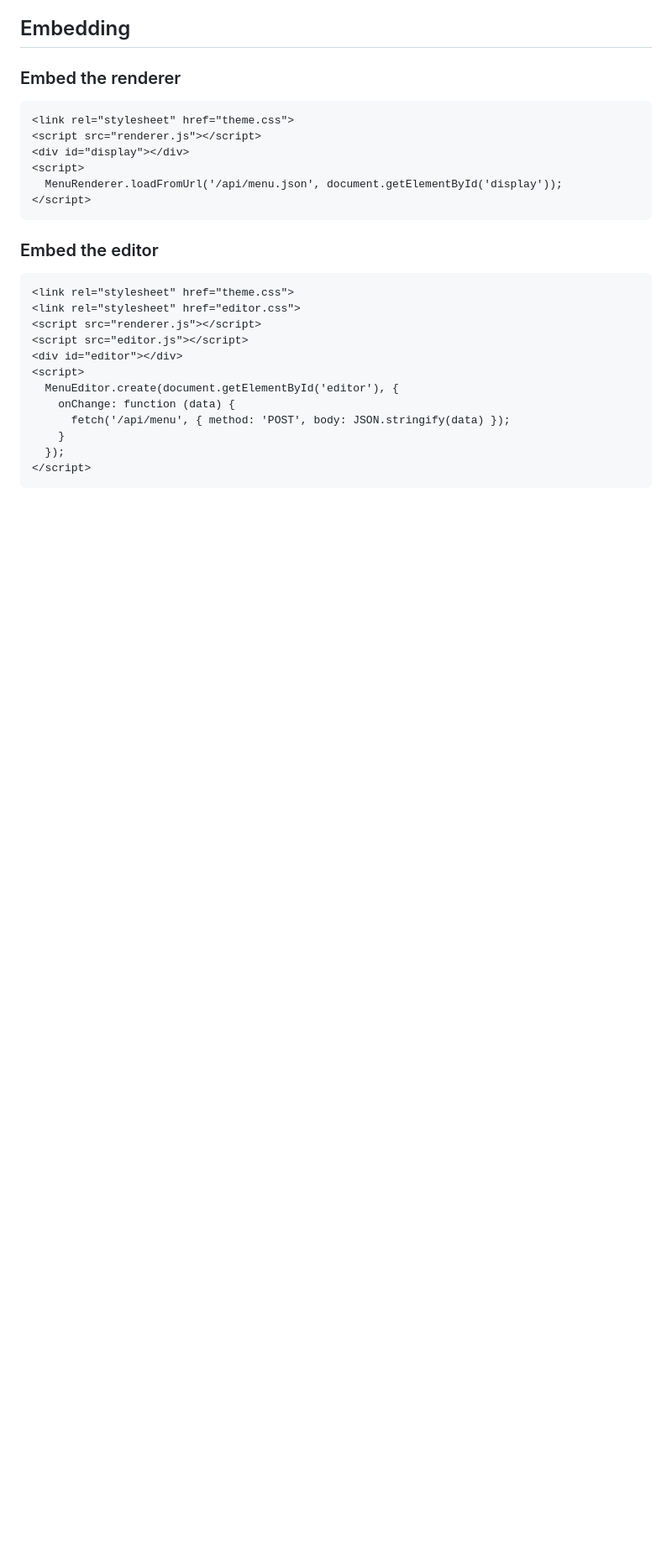
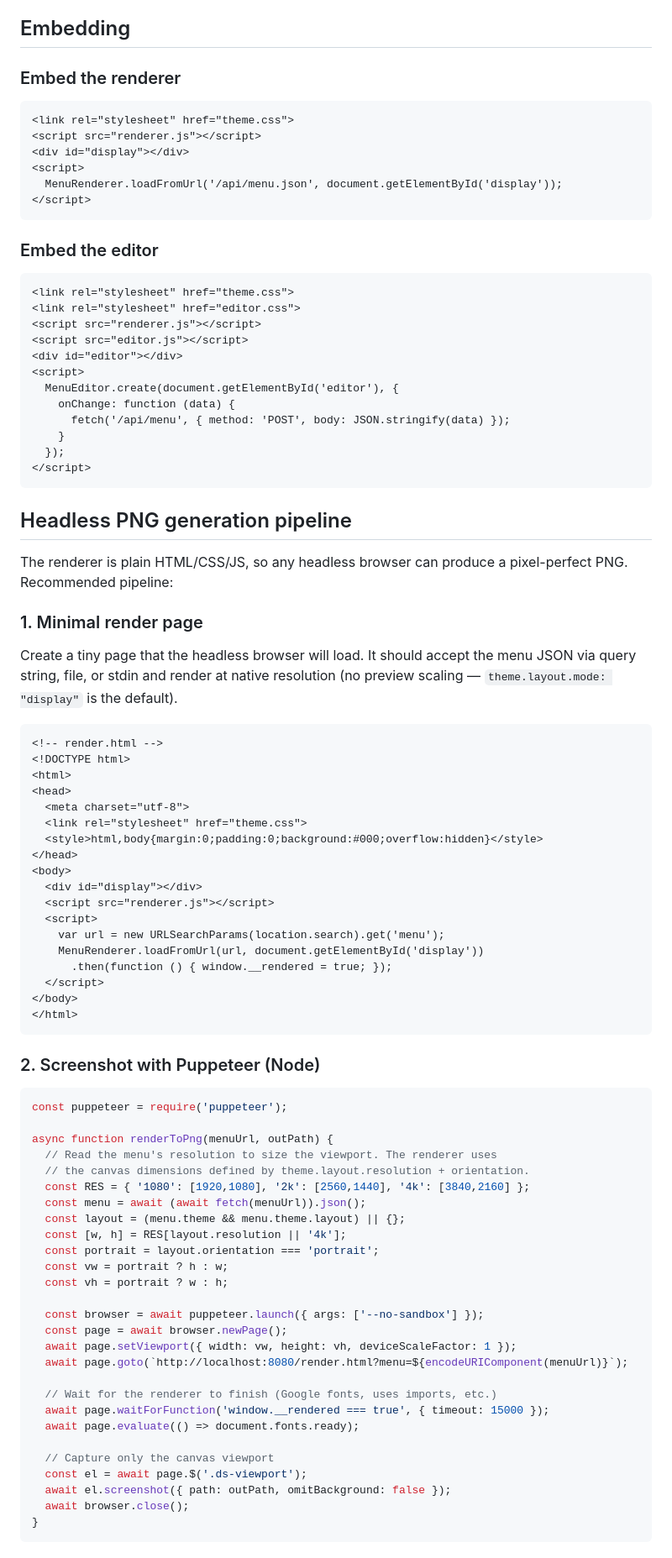
Before and after one commit to treehousetim/digital-signage, a Markdown page: README.md, the part around one of its changes. Shown at 84% size. Rendered like a GitHub page; blank space fills up the shorter version.

Commit message:
README: add headless PNG generation pipeline section

````diff
--- a/README.md
+++ b/README.md
@@ -359,3 +359,64 @@ Portrait orientation swaps width and height. Display mode renders at native size
 </script>
 ```
 
+## Headless PNG generation pipeline
+
+The renderer is plain HTML/CSS/JS, so any headless browser can produce a pixel-perfect PNG. Recommended pipeline:
+
+### 1. Minimal render page
+
+Create a tiny page that the headless browser will load. It should accept the menu JSON via query string, file, or stdin and render at native resolution (no preview scaling — `theme.layout.mode: "display"` is the default).
+
+```html
+<!-- render.html -->
+<!DOCTYPE html>
+<html>
+<head>
+  <meta charset="utf-8">
+  <link rel="stylesheet" href="theme.css">
+  <style>html,body{margin:0;padding:0;background:#000;overflow:hidden}</style>
+</head>
+<body>
+  <div id="display"></div>
+  <script src="renderer.js"></script>
+  <script>
+    var url = new URLSearchParams(location.search).get('menu');
+    MenuRenderer.loadFromUrl(url, document.getElementById('display'))
+      .then(function () { window.__rendered = true; });
+  </script>
+</body>
+</html>
+```
+
+### 2. Screenshot with Puppeteer (Node)
+
+```js
+const puppeteer = require('puppeteer');
+
+async function renderToPng(menuUrl, outPath) {
+  // Read the menu's resolution to size the viewport. The renderer uses
+  // the canvas dimensions defined by theme.layout.resolution + orientation.
+  const RES = { '1080': [1920,1080], '2k': [2560,1440], '4k': [3840,2160] };
+  const menu = await (await fetch(menuUrl)).json();
+  const layout = (menu.theme && menu.theme.layout) || {};
+  const [w, h] = RES[layout.resolution || '4k'];
+  const portrait = layout.orientation === 'portrait';
+  const vw = portrait ? h : w;
+  const vh = portrait ? w : h;
+
+  const browser = await puppeteer.launch({ args: ['--no-sandbox'] });
+  const page = await browser.newPage();
+  await page.setViewport({ width: vw, height: vh, deviceScaleFactor: 1 });
+  await page.goto(`http://localhost:8080/render.html?menu=${encodeURIComponent(menuUrl)}`);
+
+  // Wait for the renderer to finish (Google fonts, uses imports, etc.)
+  await page.waitForFunction('window.__rendered === true', { timeout: 15000 });
+  await page.evaluate(() => document.fonts.ready);
+
+  // Capture only the canvas viewport
+  const el = await page.$('.ds-viewport');
+  await el.screenshot({ path: outPath, omitBackground: false });
+  await browser.close();
+}
+```
+
````
Also changed, not shown: other parts of README.md (+12 -0 lines).
